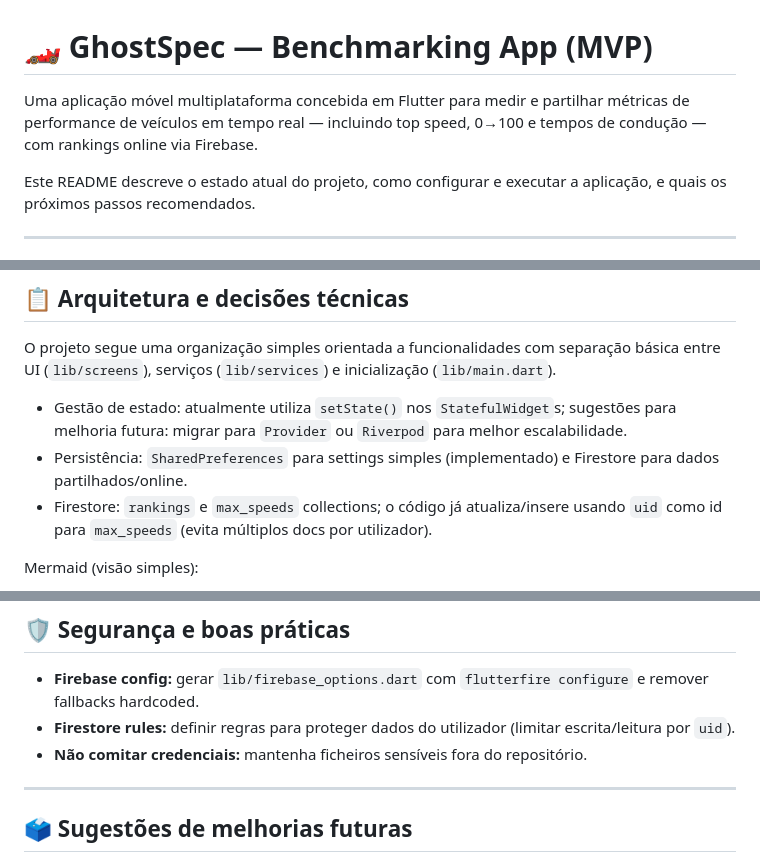
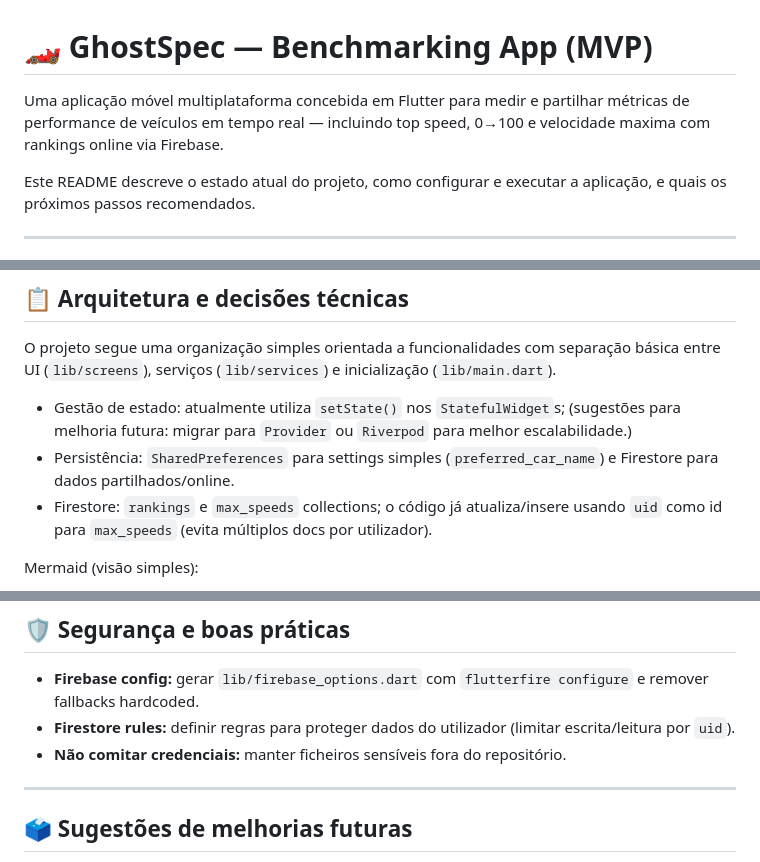
Before and after one commit to S1zzy18/Projeto_Final_CM, a Markdown page: ghost_specs/README.md, 3 parts joined by grey strips. GitHub-like rendering.

Commit message:
correção de pequenos detalhes no readme

```diff
--- a/ghost_specs/README.md
+++ b/ghost_specs/README.md
@@ -1,6 +1,6 @@
 # 🏎️ GhostSpec — Benchmarking App (MVP)
 
-Uma aplicação móvel multiplataforma concebida em Flutter para medir e partilhar métricas de performance de veículos em tempo real — incluindo top speed, 0→100 e tempos de condução — com rankings online via Firebase.
+Uma aplicação móvel multiplataforma concebida em Flutter para medir e partilhar métricas de performance de veículos em tempo real — incluindo top speed, 0→100 e velocidade maxima com rankings online via Firebase.
 
 Este README descreve o estado atual do projeto, como configurar e executar a aplicação, e quais os próximos passos recomendados.
 
@@ -111,8 +111,8 @@ Notas:
 
 O projeto segue uma organização simples orientada a funcionalidades com separação básica entre UI (`lib/screens`), serviços (`lib/services`) e inicialização (`lib/main.dart`).
 
-- Gestão de estado: atualmente utiliza `setState()` nos `StatefulWidget`s; sugestões para melhoria futura: migrar para `Provider` ou `Riverpod` para melhor escalabilidade.
-- Persistência: `SharedPreferences` para settings simples (implementado) e Firestore para dados partilhados/online.
+- Gestão de estado: atualmente utiliza `setState()` nos `StatefulWidget`s; (sugestões para melhoria futura: migrar para `Provider` ou `Riverpod` para melhor escalabilidade.)
+- Persistência: `SharedPreferences` para settings simples (`preferred_car_name`) e Firestore para dados partilhados/online.
 - Firestore: `rankings` e `max_speeds` collections; o código já atualiza/insere usando `uid` como id para `max_speeds` (evita múltiplos docs por utilizador).
 
 Mermaid (visão simples):
@@ -137,7 +137,7 @@ graph TD
 
 - **Firebase config:** gerar `lib/firebase_options.dart` com `flutterfire configure` e remover fallbacks hardcoded.
 - **Firestore rules:** definir regras para proteger dados do utilizador (limitar escrita/leitura por `uid`).
-- **Não comitar credenciais:** mantenha ficheiros sensíveis fora do repositório.
+- **Não comitar credenciais:** manter ficheiros sensíveis fora do repositório.
 
 ---
 
```
